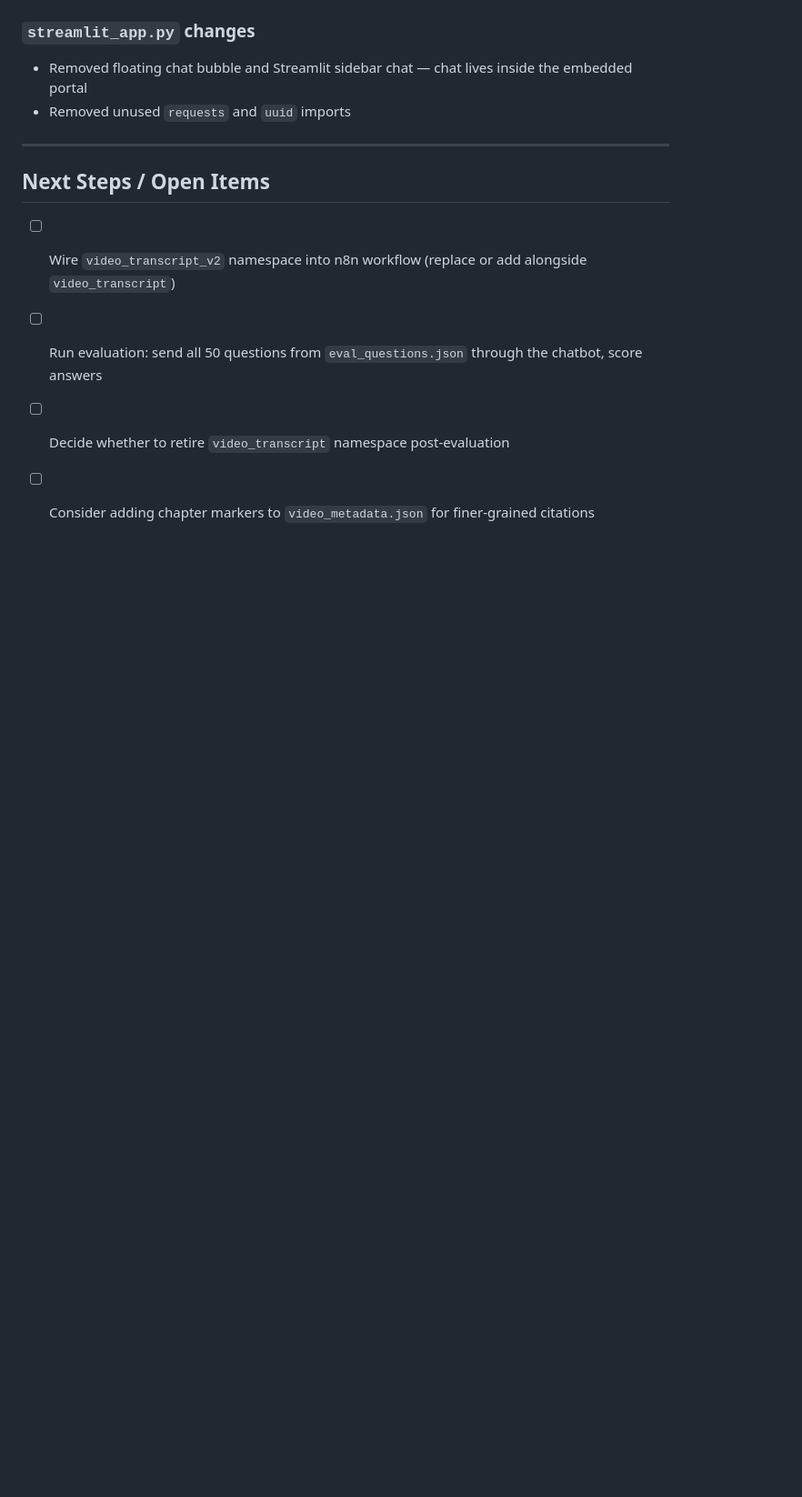
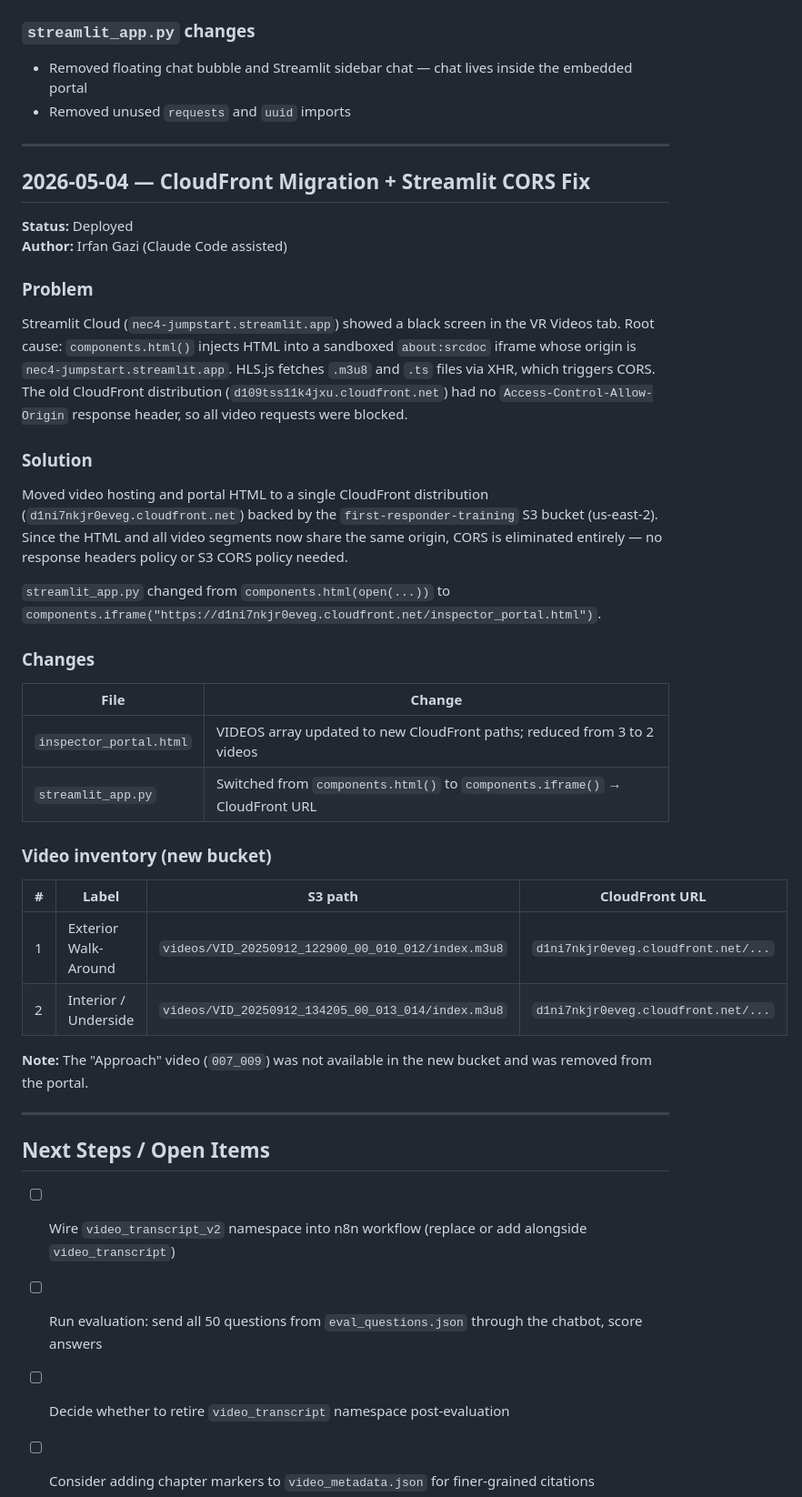
Before and after one commit to Irfan-Gazi0/RAG_Responder, a Markdown page: progress.md, the part around the change. Shown at 91% size. Drawn GitHub-style; blank space fills up the shorter version.

Commit message:
Add 2026-05-04 progress entry for CloudFront migration and CORS fix
Co-Authored-By: Claude Sonnet 4.6 <noreply@anthropic.com>

```diff
--- a/progress.md
+++ b/progress.md
@@ -135,6 +135,39 @@ Local 360° MP4 files are not accessible on the deployed site. All three videos
 
 ---
 
+## 2026-05-04 — CloudFront Migration + Streamlit CORS Fix
+
+**Status:** Deployed
+**Author:** Irfan Gazi (Claude Code assisted)
+
+### Problem
+
+Streamlit Cloud (`nec4-jumpstart.streamlit.app`) showed a black screen in the VR Videos tab. Root cause: `components.html()` injects HTML into a sandboxed `about:srcdoc` iframe whose origin is `nec4-jumpstart.streamlit.app`. HLS.js fetches `.m3u8` and `.ts` files via XHR, which triggers CORS. The old CloudFront distribution (`d109tss11k4jxu.cloudfront.net`) had no `Access-Control-Allow-Origin` response header, so all video requests were blocked.
+
+### Solution
+
+Moved video hosting and portal HTML to a single CloudFront distribution (`d1ni7nkjr0eveg.cloudfront.net`) backed by the `first-responder-training` S3 bucket (us-east-2). Since the HTML and all video segments now share the same origin, CORS is eliminated entirely — no response headers policy or S3 CORS policy needed.
+
+`streamlit_app.py` changed from `components.html(open(...))` to `components.iframe("https://d1ni7nkjr0eveg.cloudfront.net/inspector_portal.html")`.
+
+### Changes
+
+| File | Change |
+|---|---|
+| `inspector_portal.html` | VIDEOS array updated to new CloudFront paths; reduced from 3 to 2 videos |
+| `streamlit_app.py` | Switched from `components.html()` to `components.iframe()` → CloudFront URL |
+
+### Video inventory (new bucket)
+
+| # | Label | S3 path | CloudFront URL |
+|---|---|---|---|
+| 1 | Exterior Walk-Around | `videos/VID_20250912_122900_00_010_012/index.m3u8` | `d1ni7nkjr0eveg.cloudfront.net/...` |
+| 2 | Interior / Underside | `videos/VID_20250912_134205_00_013_014/index.m3u8` | `d1ni7nkjr0eveg.cloudfront.net/...` |
+
+**Note:** The "Approach" video (`007_009`) was not available in the new bucket and was removed from the portal.
+
+---
+
 ## Next Steps / Open Items
 
 - [ ] Wire `video_transcript_v2` namespace into n8n workflow (replace or add alongside `video_transcript`)
```
